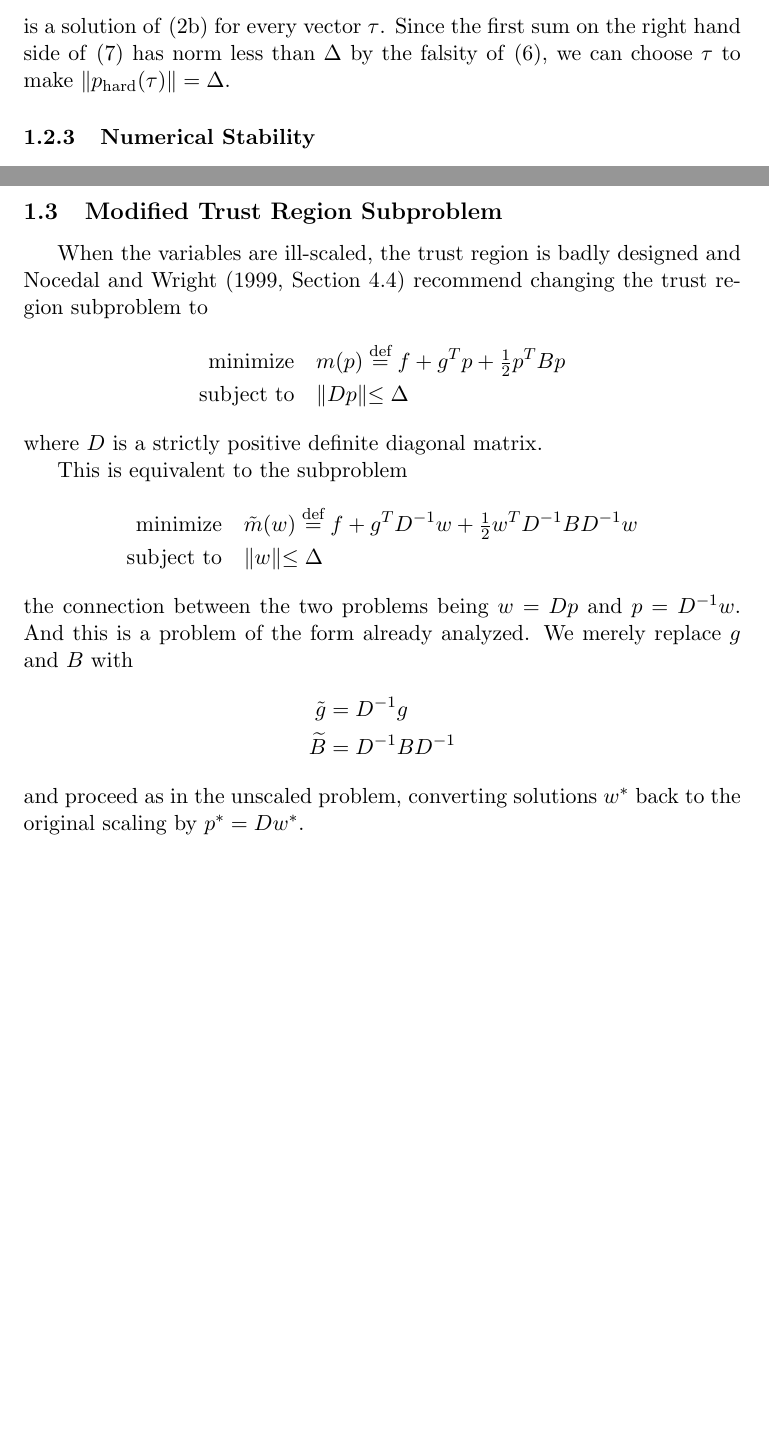
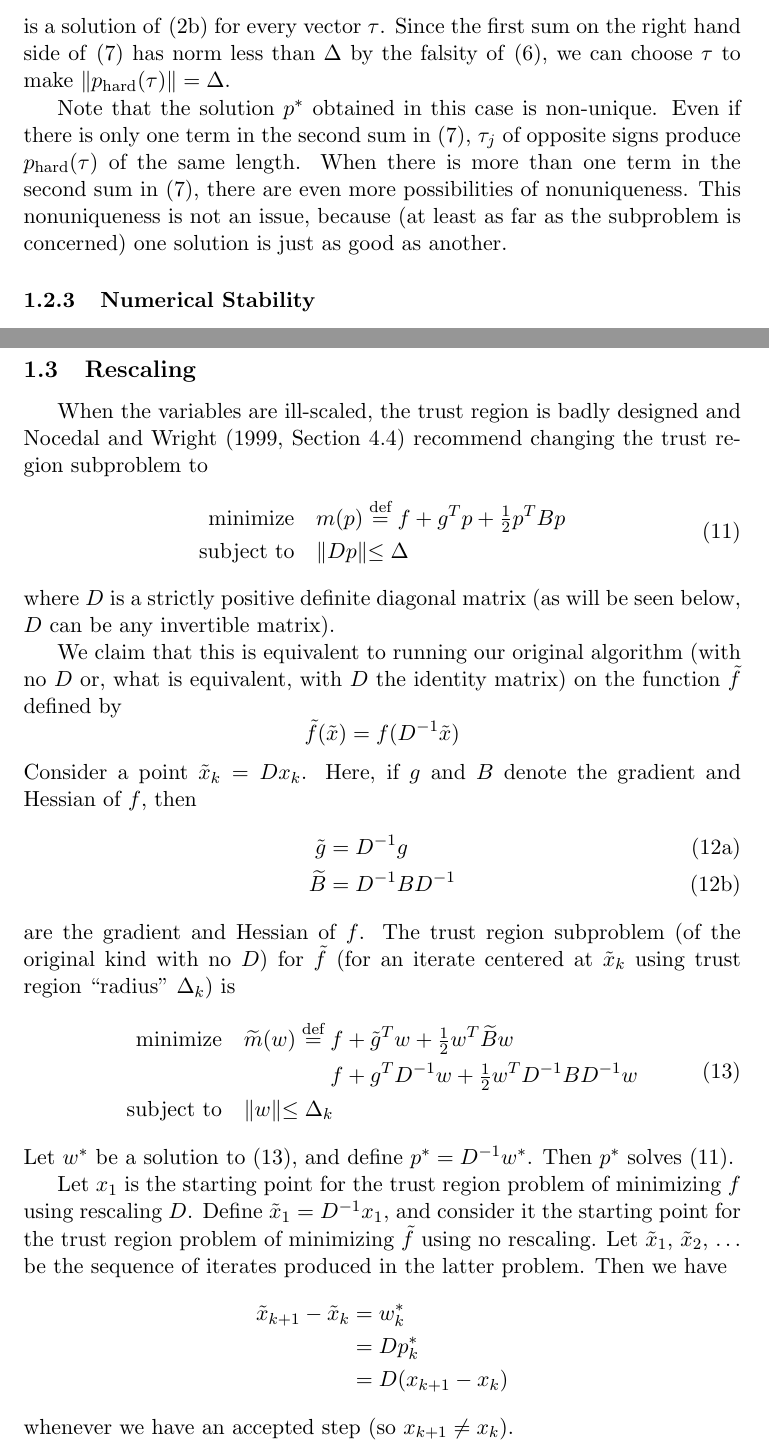
Before and after one commit to cjgeyer/trust, a LaTeX document (package/trust/inst/doc/trust.tex): two parts of pages 4 and 6 of 9, joined at a grey line, cut so that both start at the same text, the shorter picture padded with empty space. Compiled offline with pdfLaTeX.

```diff
--- a/package/trust/inst/doc/trust.tex
+++ b/package/trust/inst/doc/trust.tex
@@ -191,6 +191,15 @@
 norm less than $\Delta$ by the falsity of \eqref{eq:hard-easy-condition},
 we can choose $\tau$ to make $\lVert p_{\text{hard}}(\tau) \rVert = \Delta$.
 
+Note that the solution $p^*$ obtained in this case is non-unique.
+Even if there is only one term in the second sum in \eqref{eq:ptau},
+$\tau_j$ of opposite signs produce $p_{\text{hard}}(\tau)$ of the same
+length.
+When there is more than one term in the second sum in \eqref{eq:ptau},
+there are even more possibilities of nonuniqueness.
+This nonuniqueness is not an issue, because (at least as far as the subproblem
+is concerned) one solution is just as good as another.
+
 \subsubsection{Numerical Stability}
 
 We need to examine how all this case splitting works when the
@@ -287,37 +296,77 @@
 So now we know there is a solution
 in $[- \lambda_{\text{min}}, \lambda_{\text{up}}]$.
 
-\subsection{Modified Trust Region Subproblem} \label{sec:subproblem-modified}
+\subsection{Rescaling} \label{sec:subproblem-modified}
 
 When the variables are ill-scaled, the trust region is badly designed
 and \citet[Section~4.4]{naw} recommend changing the trust region
 subproblem to
-\begin{align*}
+\begin{equation} \label{eq:problem-rescale}
+\begin{split}
    \text{minimize} &
    \quad m(p) \stackrel{\text{def}}{=} f + g^T p + \tfrac{1}{2} p^T B p
    \\
    \text{subject to} & \quad \lVert D p \lVert \le \Delta
-\end{align*}
-where $D$ is a strictly positive definite diagonal matrix.
+\end{split}
+\end{equation}
+where $D$ is a strictly positive definite diagonal matrix
+(as will be seen below, $D$ can be any invertible matrix).
 
-This is equivalent to the subproblem
-\begin{align*}
-   \text{minimize} &
-   \quad \tilde{m}(w) \stackrel{\text{def}}{=} f + g^T D^{-1} w
-   + \tfrac{1}{2} w^T D^{-1} B D^{-1} w
-   \\
-   \text{subject to} & \quad \lVert w \lVert \le \Delta
-\end{align*}
-the connection between the two problems being $w = D p$ and $p = D^{-1} w$.
-And this is a problem of the form already analyzed.  We merely replace
-$g$ and $B$ with
-\begin{align*}
+We claim that this is equivalent to running our original algorithm
+(with no $D$ or, what is equivalent, with $D$ the identity matrix)
+on the function $\tilde{f}$ defined by
+$$
+   \tilde{f}(\tilde{x}) = f(D^{-1} \tilde{x})
+$$
+Consider a point $\tilde{x}_k = D x_k$.  Here, if $g$ and $B$ denote
+the gradient and Hessian of $f$, then
+\begin{subequations}
+\begin{align}
    \tilde{g} & = D^{-1} g
+   \label{eq:modified-gradient}
    \\
    \widetilde{B} & = D^{-1} B D^{-1}
+   \label{eq:modified-hessian}
+\end{align}
+\end{subequations}
+are the gradient and Hessian of $f$.  The trust region subproblem
+(of the original kind with no $D$)
+for $\tilde{f}$ (for an iterate centered at $\tilde{x}_k$ using
+trust region ``radius'' $\Delta_k$) is
+\begin{equation} \label{eq:problem-modified}
+\begin{split}
+   \text{minimize} &
+   \quad \widetilde{m}(w) \stackrel{\text{def}}{=}
+   f + \tilde{g}^T w + \tfrac{1}{2} w^T \widetilde{B} w
+   \\
+   & \hphantom{\quad \widetilde{m}(w) \stackrel{\text{def}}{=} \vphantom{f}}
+   f + g^T D^{-1} w + \tfrac{1}{2} w^T D^{-1} B D^{-1} w
+   \\
+   \text{subject to} & \quad \lVert w \lVert \le \Delta_k
+\end{split}
+\end{equation}
+Let $w^*$ be a solution to \eqref{eq:problem-modified}, and
+define $p^* = D^{-1} w^*$.  Then $p^*$ solves \eqref{eq:problem-rescale}.
+
+Let $x_1$ is the starting point for the trust region problem
+of minimizing $f$ using rescaling $D$.
+Define $\tilde{x}_1 = D^{-1} x_1$, and consider it
+the starting point for the trust region problem
+of minimizing $\tilde{f}$ using no rescaling.
+Let $\tilde{x}_1$, $\tilde{x}_2$, $\ldots$ be the sequence of iterates
+produced in the latter problem.  Then we have
+\begin{align*}
+   \tilde{x}_{k + 1} - \tilde{x}_k
+   & =
+   w^*_k
+   \\
+   & =
+   D p^*_k
+   \\
+   & =
+   D (x_{k + 1} - x_k)
 \end{align*}
-and proceed as in the unscaled problem, converting solutions $w^*$
-back to the original scaling by $p^* = D w^*$.
+whenever we have an accepted step (so $x_{k + 1} \neq x_k$).
 
 \section{Termination Criteria}
 
```
Also changed, not shown: package/trust/inst/doc/trust.tex (2 more changed lines), 6 other files.
